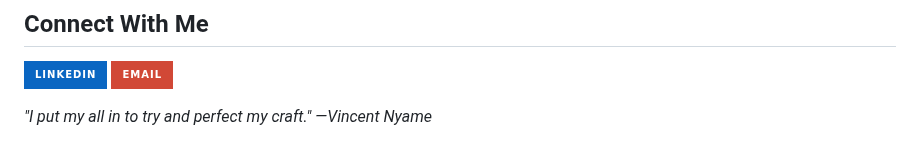
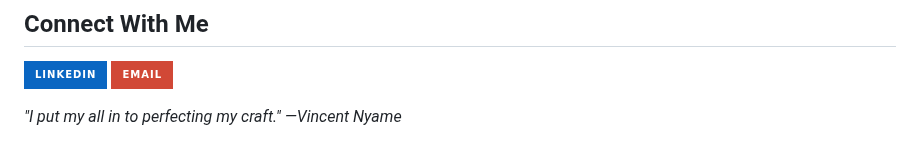
Before and after one commit to CreatorVee/CreatorVee, a Markdown page: README.md, the part around the change. Drawn GitHub-style; badges without logos.

```diff
--- a/README.md
+++ b/README.md
@@ -46,4 +46,4 @@ Email:vincentkofin06@gmail.com-Please get in touch
 
 <div style="border-top: 2px solid black; margin: 20px 0;"></div>
 
- *"I put my all in to try and perfect my craft." —Vincent Nyame*
+ *"I put my all in to  perfecting  my craft." —Vincent Nyame*
```
